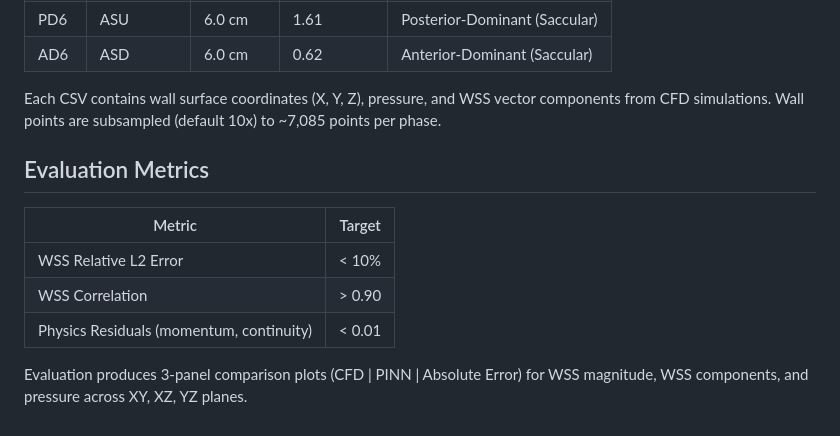
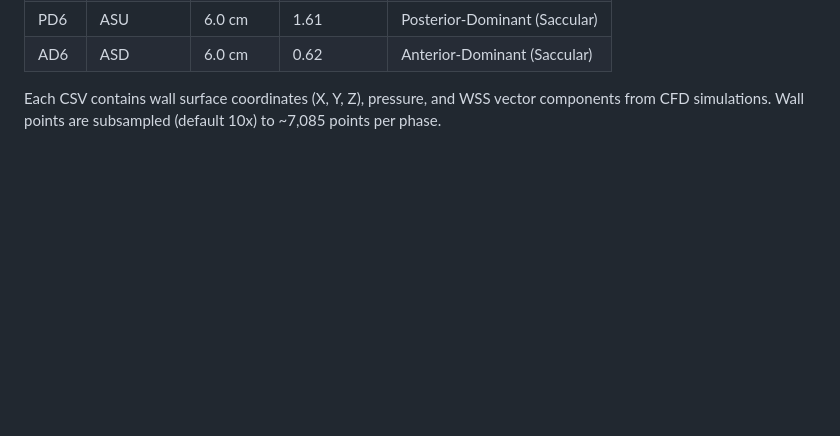
Before and after one commit to michaelajao/TAA-aneurysm, a Markdown page: README.md, the part around the change. Drawn GitHub-style; blank space fills up the shorter version.

Commit message:
chore: remove evaluation metrics section from README

```diff
--- a/README.md
+++ b/README.md
@@ -226,15 +226,6 @@ TAA CFD data from 6 patient-specific geometries, each with systolic and diastoli
 
 Each CSV contains wall surface coordinates (X, Y, Z), pressure, and WSS vector components from CFD simulations. Wall points are subsampled (default 10x) to ~7,085 points per phase.
 
-## Evaluation Metrics
-
-| Metric | Target |
-|--------|--------|
-| WSS Relative L2 Error | < 10% |
-| WSS Correlation | > 0.90 |
-| Physics Residuals (momentum, continuity) | < 0.01 |
-
-Evaluation produces 3-panel comparison plots (CFD | PINN | Absolute Error) for WSS magnitude, WSS components, and pressure across XY, XZ, YZ planes.
 
 <!-- ## References
 
```
